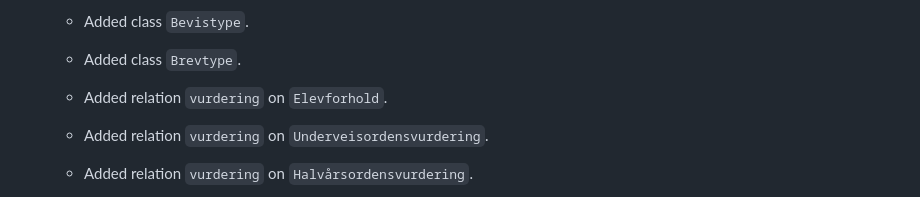
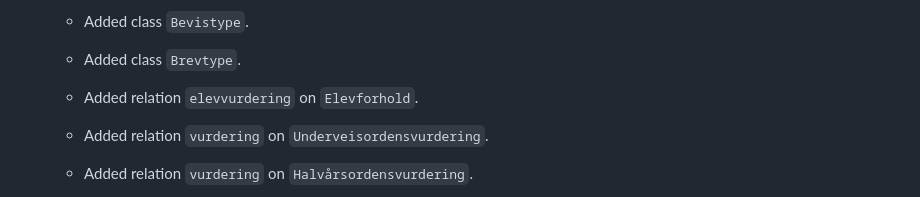
Before and after one commit to FINTLabs/fint-informasjonsmodell, a Markdown page: RELEASE-NOTES.md, the part around the change. GitHub-like rendering.

Commit message:
Update RELEASE-NOTES.md
vurdering -> elevvurdering on elevforhold

```diff
--- a/RELEASE-NOTES.md
+++ b/RELEASE-NOTES.md
@@ -113,7 +113,7 @@
 	* Added class `Bevistype`.
 	* Added class `Brevtype`.
 
-	* Added relation `vurdering` on `Elevforhold`.
+	* Added relation `elevvurdering` on `Elevforhold`.
 	* Added relation `vurdering` on `Underveisordensvurdering`.
 	* Added relation `vurdering` on `Halvårsordensvurdering`.
 	* Added relation `vurdering` on `Sluttordensvurdering`.
```
